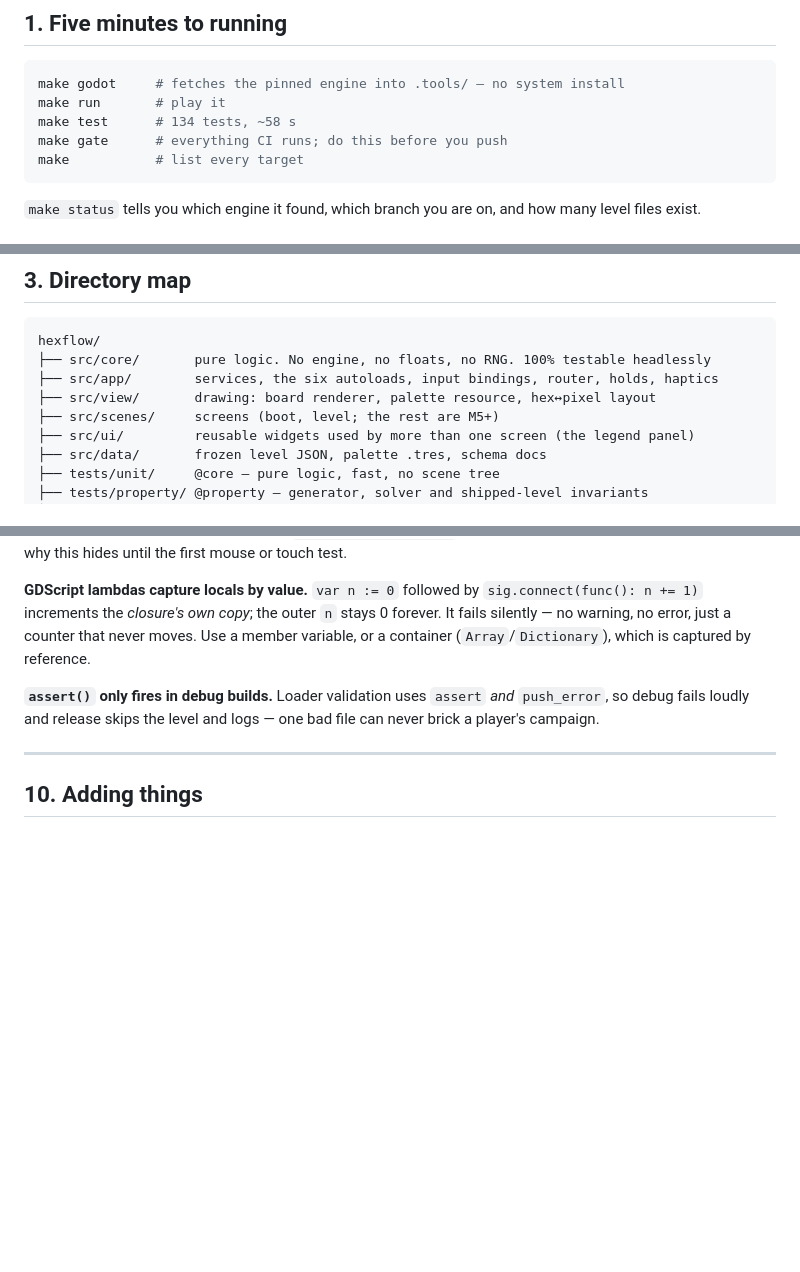
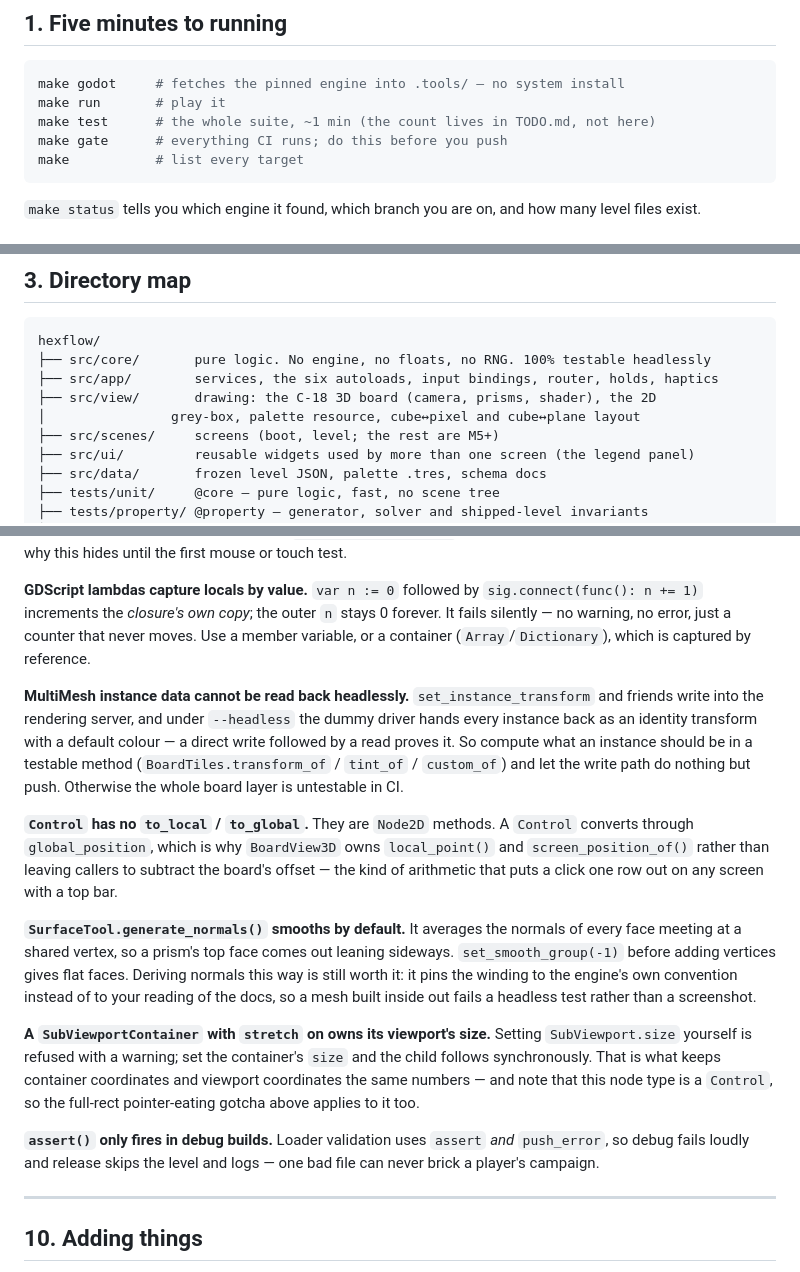
Before and after one commit to iszlai/hex-game, a Markdown page: hexflow/docs/ARCHITECTURE.md, 3 parts joined by grey strips. Rendered like a GitHub page; blank space fills up the shorter version.

Commit message:
Record what the 3D board cost to learn in ARCHITECTURE §9
Four gotchas from building the C-18 view, in the section that exists so
they cost the next person nothing: multimesh instance data is unreadable
under the headless renderer (which dictates how the board layer is
structured to stay testable), a Control has no to_local, generate_normals
smooths unless you ask for flat groups, and a stretching
SubViewportContainer owns its viewport's size.

The directory map now mentions the 3D board, and the stale "134 tests" in
the quick-start goes away — a test count outside TODO.md is exactly the
second source of truth CLAUDE.md forbids, and it had already rotted.

````diff
--- a/hexflow/docs/ARCHITECTURE.md
+++ b/hexflow/docs/ARCHITECTURE.md
@@ -13,7 +13,7 @@ Section references like §5.4 point into the specification.
 ```sh
 make godot     # fetches the pinned engine into .tools/ — no system install
 make run       # play it
-make test      # 134 tests, ~58 s
+make test      # the whole suite, ~1 min (the count lives in TODO.md, not here)
 make gate      # everything CI runs; do this before you push
 make           # list every target
 ```
@@ -63,7 +63,8 @@ other two are static APIs with a cache.
 hexflow/
 ├── src/core/       pure logic. No engine, no floats, no RNG. 100% testable headlessly
 ├── src/app/        services, the six autoloads, input bindings, router, holds, haptics
-├── src/view/       drawing: board renderer, palette resource, hex↔pixel layout
+├── src/view/       drawing: the C-18 3D board (camera, prisms, shader), the 2D
+│                grey-box, palette resource, cube↔pixel and cube↔plane layout
 ├── src/scenes/     screens (boot, level; the rest are M5+)
 ├── src/ui/         reusable widgets used by more than one screen (the legend panel)
 ├── src/data/       frozen level JSON, palette .tres, schema docs
@@ -332,6 +333,28 @@ mouse or touch test.
 fails silently — no warning, no error, just a counter that never moves. Use a member variable, or a
 container (`Array`/`Dictionary`), which is captured by reference.
 
+**MultiMesh instance data cannot be read back headlessly.** `set_instance_transform` and friends
+write into the rendering server, and under `--headless` the dummy driver hands every instance back as
+an identity transform with a default colour — a direct write followed by a read proves it. So compute
+what an instance should be in a testable method (`BoardTiles.transform_of` / `tint_of` / `custom_of`)
+and let the write path do nothing but push. Otherwise the whole board layer is untestable in CI.
+
+**`Control` has no `to_local` / `to_global`.** They are `Node2D` methods. A `Control` converts through
+`global_position`, which is why `BoardView3D` owns `local_point()` and `screen_position_of()` rather
+than leaving callers to subtract the board's offset — the kind of arithmetic that puts a click one row
+out on any screen with a top bar.
+
+**`SurfaceTool.generate_normals()` smooths by default.** It averages the normals of every face meeting
+at a shared vertex, so a prism's top face comes out leaning sideways. `set_smooth_group(-1)` before
+adding vertices gives flat faces. Deriving normals this way is still worth it: it pins the winding to
+the engine's own convention instead of to your reading of the docs, so a mesh built inside out fails a
+headless test rather than a screenshot.
+
+**A `SubViewportContainer` with `stretch` on owns its viewport's size.** Setting `SubViewport.size`
+yourself is refused with a warning; set the container's `size` and the child follows synchronously.
+That is what keeps container coordinates and viewport coordinates the same numbers — and note that
+this node type is a `Control`, so the full-rect pointer-eating gotcha above applies to it too.
+
 **`assert()` only fires in debug builds.** Loader validation uses `assert` *and* `push_error`, so
 debug fails loudly and release skips the level and logs — one bad file can never brick a player's
 campaign.
````
